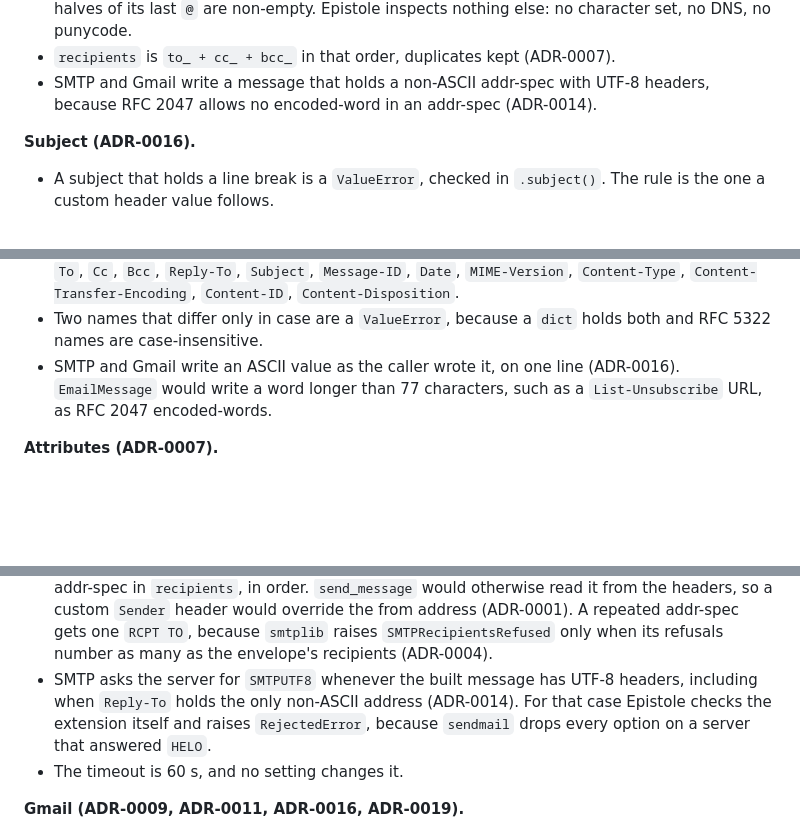
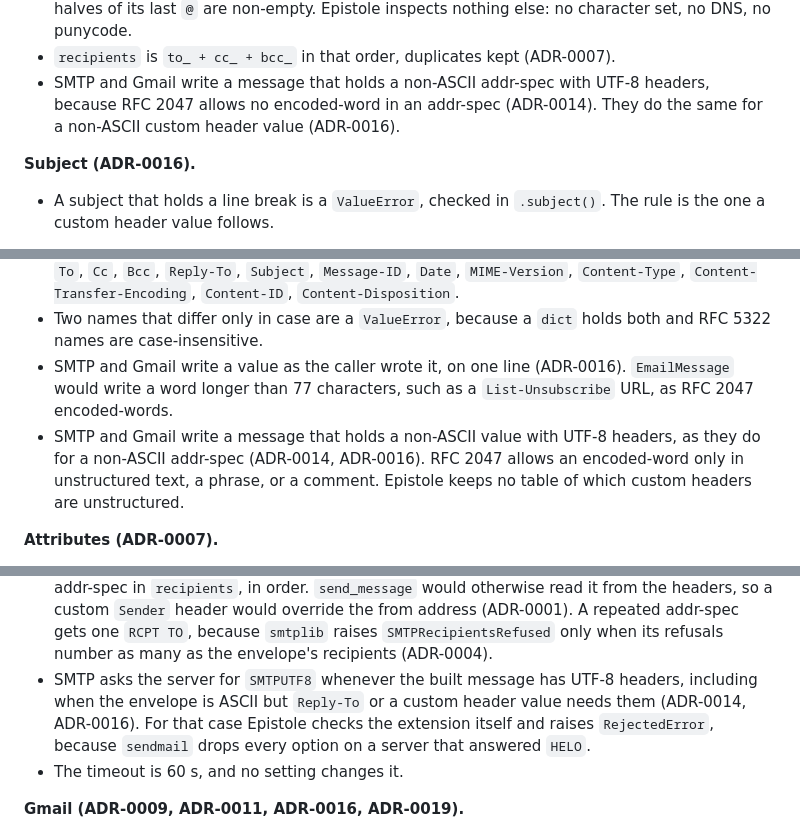
Before and after one commit to ozanozbeker/epistole, a Markdown page: docs/spec.md, 3 parts joined by grey strips. Drawn GitHub-style; blank space fills up the shorter version.

```diff
--- a/docs/spec.md
+++ b/docs/spec.md
@@ -254,6 +254,7 @@ class Attachment:
   Epistole inspects nothing else: no character set, no DNS, no punycode.
 - `recipients` is `to_ + cc_ + bcc_` in that order, duplicates kept (ADR-0007).
 - SMTP and Gmail write a message that holds a non-ASCII addr-spec with UTF-8 headers, because RFC 2047 allows no encoded-word in an addr-spec (ADR-0014).
+  They do the same for a non-ASCII custom header value (ADR-0016).
 
 **Subject (ADR-0016).**
 
@@ -274,8 +275,11 @@ class Attachment:
   Anything else is a `ValueError`, checked in `Message`.
 - A name Epistole owns is a `ValueError`, matched case-insensitively on the exact name: `From`, `To`, `Cc`, `Bcc`, `Reply-To`, `Subject`, `Message-ID`, `Date`, `MIME-Version`, `Content-Type`, `Content-Transfer-Encoding`, `Content-ID`, `Content-Disposition`.
 - Two names that differ only in case are a `ValueError`, because a `dict` holds both and RFC 5322 names are case-insensitive.
-- SMTP and Gmail write an ASCII value as the caller wrote it, on one line (ADR-0016).
+- SMTP and Gmail write a value as the caller wrote it, on one line (ADR-0016).
   `EmailMessage` would write a word longer than 77 characters, such as a `List-Unsubscribe` URL, as RFC 2047 encoded-words.
+- SMTP and Gmail write a message that holds a non-ASCII value with UTF-8 headers, as they do for a non-ASCII addr-spec (ADR-0014, ADR-0016).
+  RFC 2047 allows an encoded-word only in unstructured text, a phrase, or a comment.
+  Epistole keeps no table of which custom headers are unstructured.
 
 **Attributes (ADR-0007).**
 
@@ -557,7 +561,7 @@ Both are the shape `azure.core.credentials` defines, so an `azure-identity` obje
 - SMTP passes the envelope to `send_message`: the from address's addr-spec, and each distinct addr-spec in `recipients`, in order.
   `send_message` would otherwise read it from the headers, so a custom `Sender` header would override the from address (ADR-0001).
   A repeated addr-spec gets one `RCPT TO`, because `smtplib` raises `SMTPRecipientsRefused` only when its refusals number as many as the envelope's recipients (ADR-0004).
-- SMTP asks the server for `SMTPUTF8` whenever the built message has UTF-8 headers, including when `Reply-To` holds the only non-ASCII address (ADR-0014).
+- SMTP asks the server for `SMTPUTF8` whenever the built message has UTF-8 headers, including when the envelope is ASCII but `Reply-To` or a custom header value needs them (ADR-0014, ADR-0016).
   For that case Epistole checks the extension itself and raises `RejectedError`, because `sendmail` drops every option on a server that answered `HELO`.
 - The timeout is 60 s, and no setting changes it.
 
```
Also changed, not shown: docs/adr/0014-an-address-is-a-string-checked-for-shape.md (+3 -1 lines), docs/adr/0016-custom-headers-are-a-mapping-and-graph-takes-only-x.md (+24 -3 lines).
